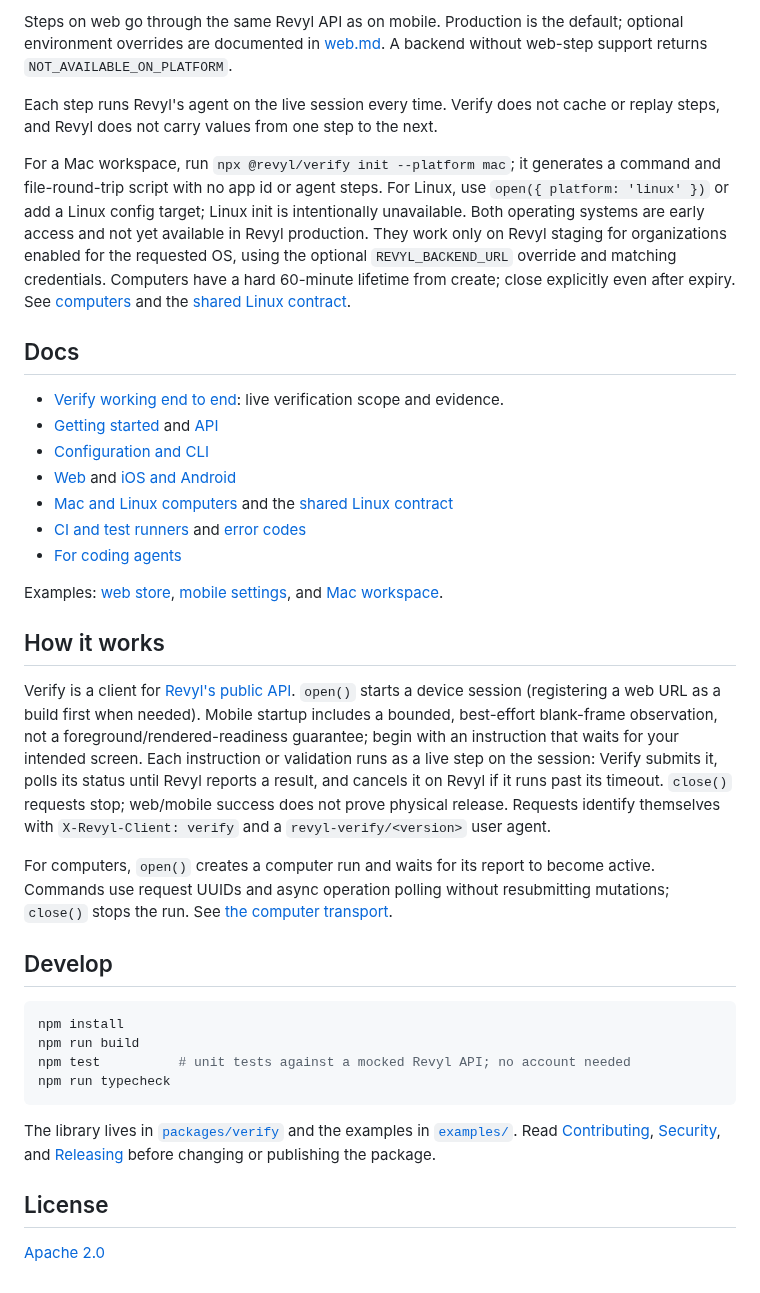
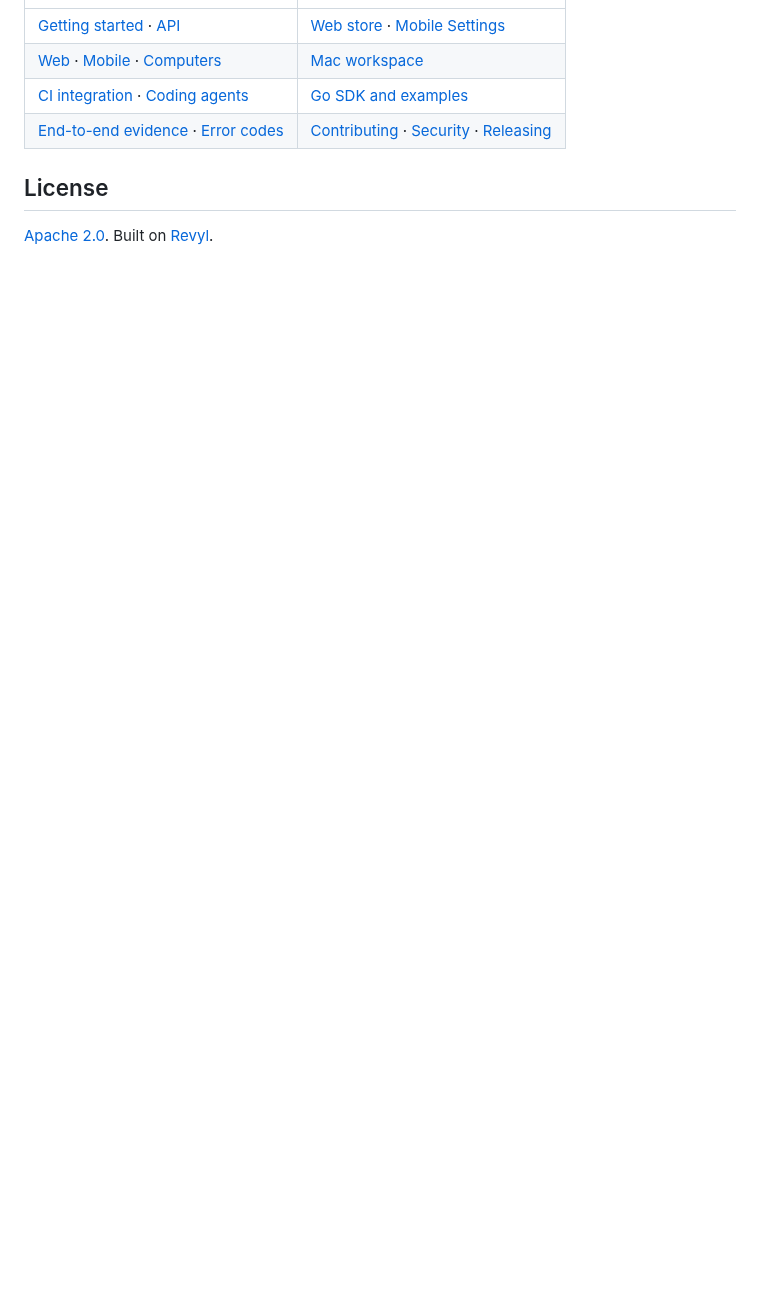
Before and after one commit to RevylAI/verify, a Markdown page: README.md, the part around one of its changes. Drawn GitHub-style; blank space fills up the shorter version.

````diff
--- a/README.md
+++ b/README.md
@@ -78,38 +118,8 @@ This table describes the TypeScript API. The [Go SDK](https://github.com/RevylAI
-Steps on web go through the same Revyl API as on mobile. Production is the default; optional environment overrides are documented in [web.md](https://github.com/RevylAI/verify/blob/v0.2.0/packages/verify/docs/web.md). A backend without web-step support returns `NOT_AVAILABLE_ON_PLATFORM`.
-
-Each step runs Revyl's agent on the live session every time. Verify does not cache or replay steps, and Revyl does not carry values from one step to the next.
-
-For a Mac workspace, run `npx @revyl/verify init --platform mac`; it generates a command and file-round-trip script with no app id or agent steps. For Linux, use `open({ platform: 'linux' })` or add a Linux config target; Linux init is intentionally unavailable. Both operating systems are early access and not yet available in Revyl production. They work only on Revyl staging for organizations enabled for the requested OS, using the optional `REVYL_BACKEND_URL` override and matching credentials. Computers have a hard 60-minute lifetime from create; close explicitly even after expiry. See [computers](https://github.com/RevylAI/verify/blob/v0.2.0/packages/verify/docs/computers.md#availability-and-errors) and the [shared Linux contract](https://github.com/RevylAI/verify/blob/v0.2.0/packages/verify/docs/linux-computers-contract.md).
-
-## Docs
-
-- [Verify working end to end](https://github.com/RevylAI/verify/blob/v0.2.0/packages/verify/docs/end-to-end.md): live verification scope and evidence.
-- [Getting started](https://github.com/RevylAI/verify/blob/v0.2.0/packages/verify/docs/getting-started.md) and [API](https://github.com/RevylAI/verify/blob/v0.2.0/packages/verify/docs/api.md)
-- [Configuration and CLI](https://github.com/RevylAI/verify/blob/v0.2.0/packages/verify/docs/configuration.md)
-- [Web](https://github.com/RevylAI/verify/blob/v0.2.0/packages/verify/docs/web.md) and [iOS and Android](https://github.com/RevylAI/verify/blob/v0.2.0/packages/verify/docs/mobile.md)
-- [Mac and Linux computers](https://github.com/RevylAI/verify/blob/v0.2.0/packages/verify/docs/computers.md) and the [shared Linux contract](https://github.com/RevylAI/verify/blob/v0.2.0/packages/verify/docs/linux-computers-contract.md)
-- [CI and test runners](https://github.com/RevylAI/verify/blob/v0.2.0/packages/verify/docs/ci.md) and [error codes](https://github.com/RevylAI/verify/blob/v0.2.0/packages/verify/docs/errors.md)
-- [For coding agents](https://github.com/RevylAI/verify/blob/v0.2.0/packages/verify/docs/agents.md)
-
-Examples: [web store](https://github.com/RevylAI/verify/tree/v0.2.0/examples/web-store), [mobile settings](https://github.com/RevylAI/verify/tree/v0.2.0/examples/mobile-settings), and [Mac workspace](https://github.com/RevylAI/verify/tree/v0.2.0/examples/mac-workspace).
-
-## How it works
-
-Verify is a client for [Revyl's public API](https://docs.revyl.com). `open()` starts a device session (registering a web URL as a build first when needed). Mobile startup includes a bounded, best-effort blank-frame observation, not a foreground/rendered-readiness guarantee; begin with an instruction that waits for your intended screen. Each instruction or validation runs as a live step on the session: Verify submits it, polls its status until Revyl reports a result, and cancels it on Revyl if it runs past its timeout. `close()` requests stop; web/mobile success does not prove physical release. Requests identify themselves with `X-Revyl-Client: verify` and a `revyl-verify/<version>` user agent.
-
-For computers, `open()` creates a computer run and waits for its report to become active. Commands use request UUIDs and async operation polling without resubmitting mutations; `close()` stops the run. See [the computer transport](https://github.com/RevylAI/verify/blob/v0.2.0/packages/verify/docs/computers.md#lifecycle-and-transport).
-
-## Develop
-
-```bash
-npm install
-npm run build
-npm test          # unit tests against a mocked Revyl API; no account needed
-npm run typecheck
-```
-
-The library lives in [`packages/verify`](https://github.com/RevylAI/verify/tree/v0.2.0/packages/verify) and the examples in [`examples/`](https://github.com/RevylAI/verify/tree/v0.2.0/examples). Read [Contributing](https://github.com/RevylAI/verify/blob/v0.2.0/CONTRIBUTING.md), [Security](https://github.com/RevylAI/verify/blob/v0.2.0/SECURITY.md), and [Releasing](https://github.com/RevylAI/verify/blob/v0.2.0/RELEASING.md) before changing or publishing the package.
+| [Getting started](packages/verify/docs/getting-started.md) · [API](packages/verify/docs/api.md) | [Web store](examples/web-store/) · [Mobile Settings](examples/mobile-settings/) |
+| [Web](packages/verify/docs/web.md) · [Mobile](packages/verify/docs/mobile.md) · [Computers](packages/verify/docs/computers.md) | [Mac workspace](examples/mac-workspace/) |
+| [CI integration](packages/verify/docs/ci.md) · [Coding agents](packages/verify/docs/agents.md) | [Go SDK and examples](go/README.md) |
+| [End-to-end evidence](packages/verify/docs/end-to-end.md) · [Error codes](packages/verify/docs/errors.md) | [Contributing](CONTRIBUTING.md) · [Security](SECURITY.md) · [Releasing](RELEASING.md) |
 
 ## License
 
-[Apache 2.0](https://github.com/RevylAI/verify/blob/v0.2.0/LICENSE)
+[Apache 2.0](LICENSE). Built on [Revyl](https://revyl.com).
````
Also changed, not shown: other parts of README.md (+94 -54 lines), CONTRIBUTING.md (+1 -1 lines), RELEASING.md (+2 -0 lines), docs/assets/verify-web-proof.png (added), 5 other files.
